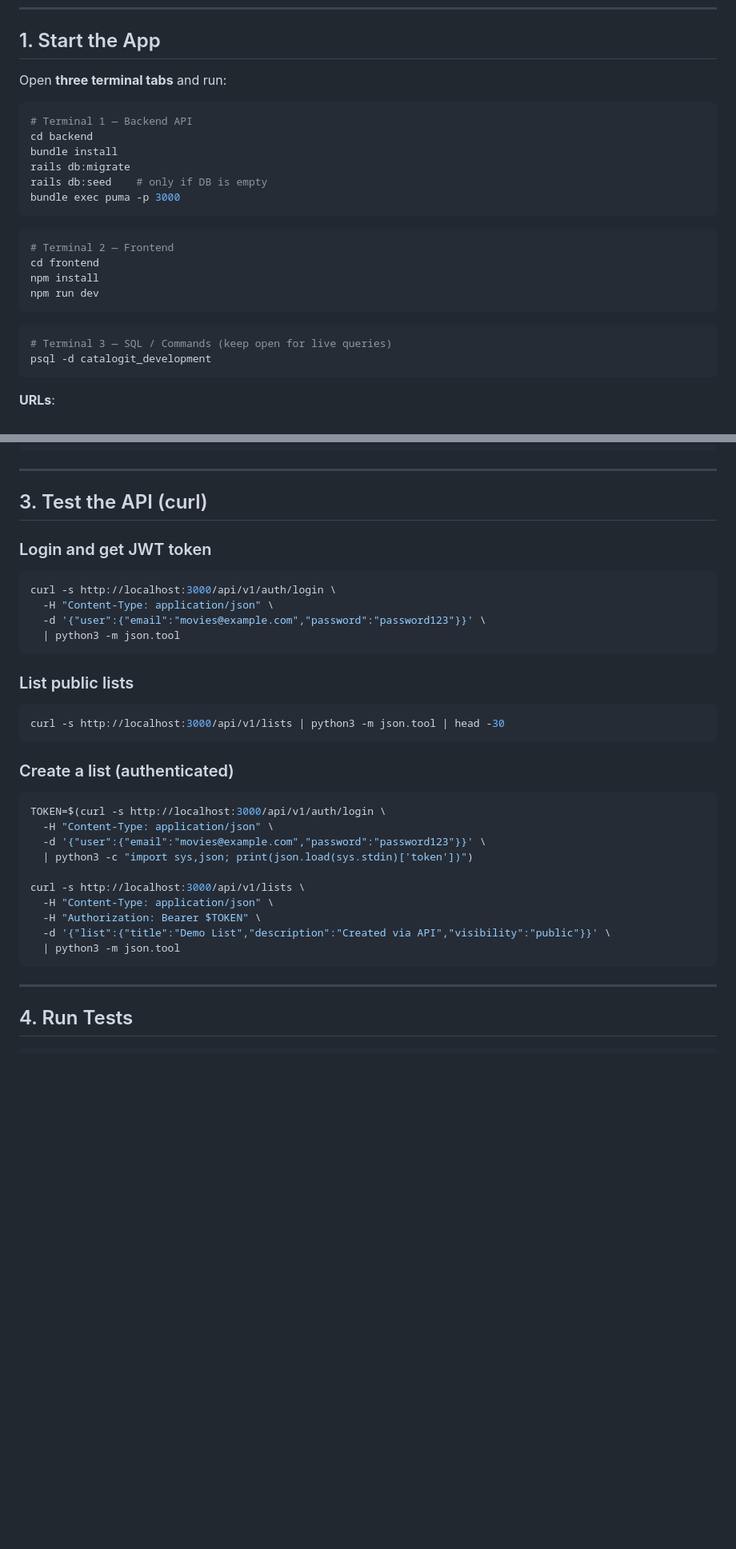
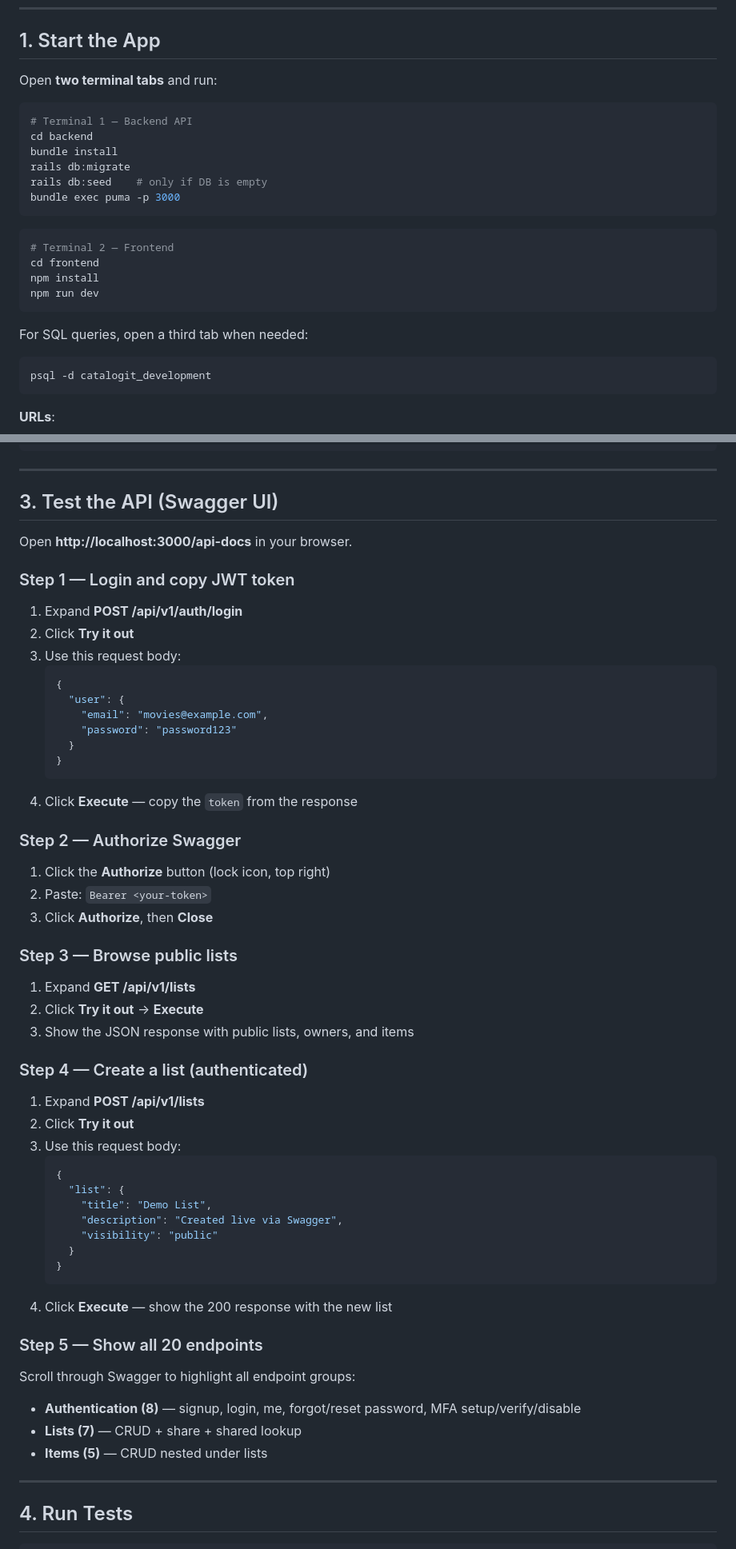
Before and after one commit to JellyWang7/catalog-it, a Markdown page: DEMO.md, 2 parts joined by grey strips. Shown at 80% size. Drawn GitHub-style; blank space fills up the shorter version.

Commit message:
docs: Replace curl API demo with Swagger UI walkthrough in DEMO.md
Co-authored-by: Cursor <cursoragent@cursor.com>

````diff
--- a/DEMO.md
+++ b/DEMO.md
@@ -7,7 +7,7 @@
 
 ## 1. Start the App
 
-Open **three terminal tabs** and run:
+Open **two terminal tabs** and run:
 
 ```bash
 # Terminal 1 — Backend API
@@ -25,8 +25,9 @@ npm install
 npm run dev
 ```
 
+For SQL queries, open a third tab when needed:
+
 ```bash
-# Terminal 3 — SQL / Commands (keep open for live queries)
 psql -d catalogit_development
 ```
 
@@ -103,37 +104,59 @@ FROM pg_constraint WHERE contype = 'f';
 
 ---
 
-## 3. Test the API (curl)
+## 3. Test the API (Swagger UI)
 
-### Login and get JWT token
+Open **http://localhost:3000/api-docs** in your browser.
 
-```bash
-curl -s http://localhost:3000/api/v1/auth/login \
-  -H "Content-Type: application/json" \
-  -d '{"user":{"email":"movies@example.com","password":"password123"}}' \
-  | python3 -m json.tool
-```
+### Step 1 — Login and copy JWT token
 
-### List public lists
+1. Expand **POST /api/v1/auth/login**
+2. Click **Try it out**
+3. Use this request body:
+   ```json
+   {
+     "user": {
+       "email": "movies@example.com",
+       "password": "password123"
+     }
+   }
+   ```
+4. Click **Execute** — copy the `token` from the response
 
-```bash
-curl -s http://localhost:3000/api/v1/lists | python3 -m json.tool | head -30
-```
+### Step 2 — Authorize Swagger
 
-### Create a list (authenticated)
+1. Click the **Authorize** button (lock icon, top right)
+2. Paste: `Bearer <your-token>`
+3. Click **Authorize**, then **Close**
 
-```bash
-TOKEN=$(curl -s http://localhost:3000/api/v1/auth/login \
-  -H "Content-Type: application/json" \
-  -d '{"user":{"email":"movies@example.com","password":"password123"}}' \
-  | python3 -c "import sys,json; print(json.load(sys.stdin)['token'])")
+### Step 3 — Browse public lists
 
-curl -s http://localhost:3000/api/v1/lists \
-  -H "Content-Type: application/json" \
-  -H "Authorization: Bearer $TOKEN" \
-  -d '{"list":{"title":"Demo List","description":"Created via API","visibility":"public"}}' \
-  | python3 -m json.tool
-```
+1. Expand **GET /api/v1/lists**
+2. Click **Try it out** → **Execute**
+3. Show the JSON response with public lists, owners, and items
+
+### Step 4 — Create a list (authenticated)
+
+1. Expand **POST /api/v1/lists**
+2. Click **Try it out**
+3. Use this request body:
+   ```json
+   {
+     "list": {
+       "title": "Demo List",
+       "description": "Created live via Swagger",
+       "visibility": "public"
+     }
+   }
+   ```
+4. Click **Execute** — show the 200 response with the new list
+
+### Step 5 — Show all 20 endpoints
+
+Scroll through Swagger to highlight all endpoint groups:
+- **Authentication (8)** — signup, login, me, forgot/reset password, MFA setup/verify/disable
+- **Lists (7)** — CRUD + share + shared lookup
+- **Items (5)** — CRUD nested under lists
 
 ---
 
````
